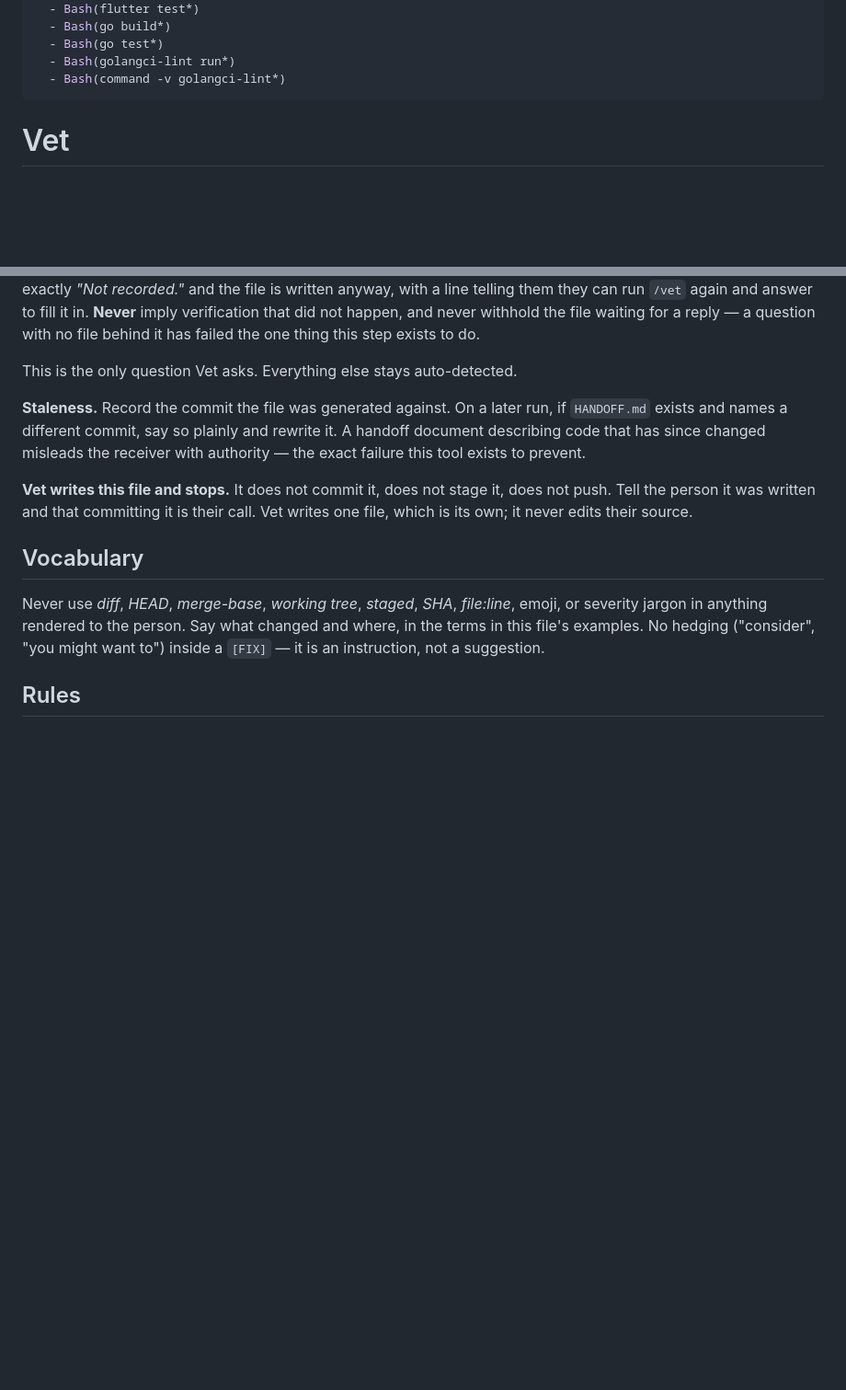
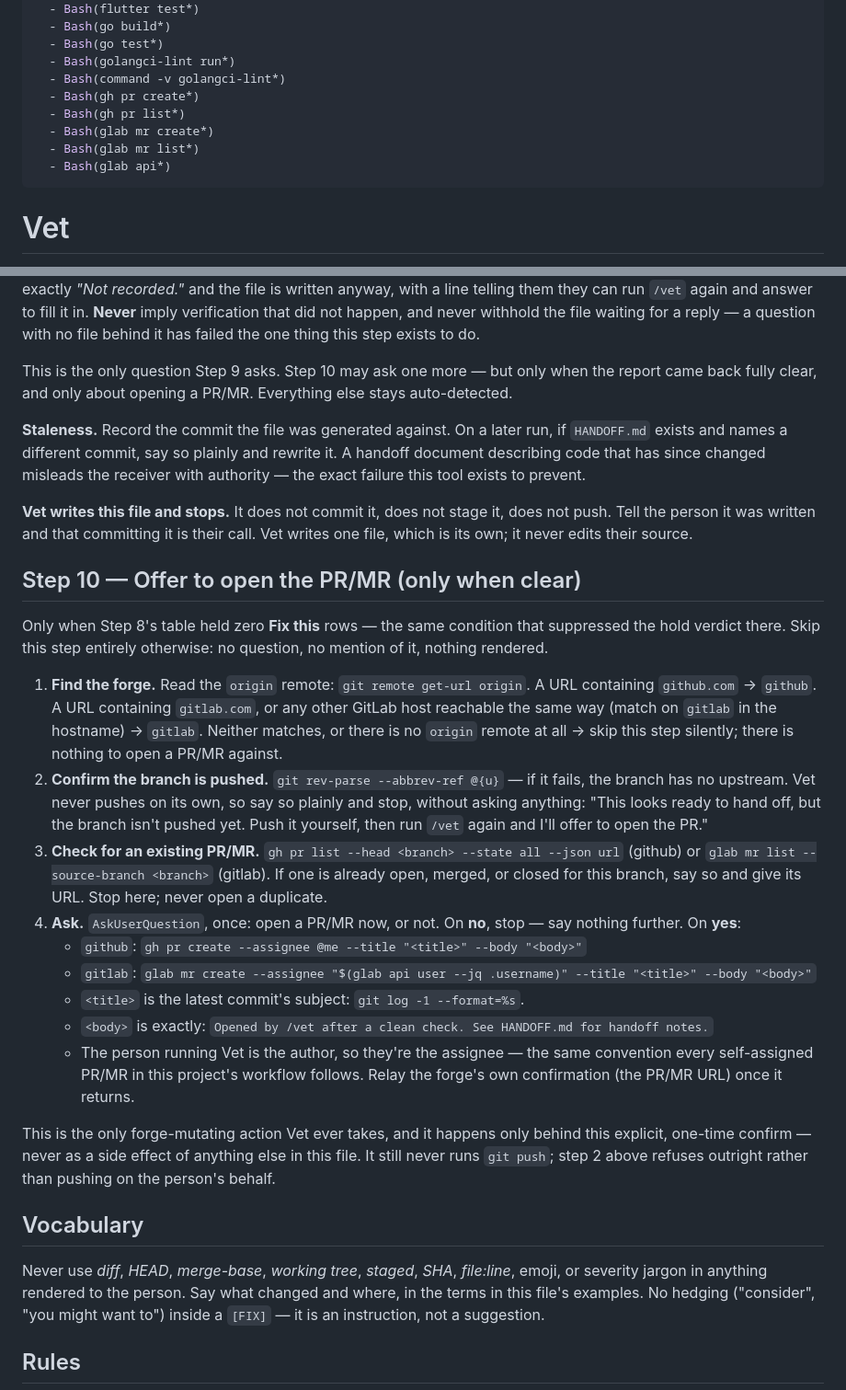
Before and after one commit to LarryHsiao/vet, a Markdown page: skills/vet/SKILL.md, 2 parts joined by grey strips. Shown at 92% size. GitHub-like rendering; blank space fills up the shorter version.

Commit message:
vet: offer to open a PR/MR when the report is fully clear

```diff
--- a/skills/vet/SKILL.md
+++ b/skills/vet/SKILL.md
@@ -26,6 +26,11 @@ allowed-tools:
   - Bash(go test*)
   - Bash(golangci-lint run*)
   - Bash(command -v golangci-lint*)
+  - Bash(gh pr create*)
+  - Bash(gh pr list*)
+  - Bash(glab mr create*)
+  - Bash(glab mr list*)
+  - Bash(glab api*)
 ---
 
 # Vet
@@ -600,7 +605,9 @@ again and answer to fill it in. **Never** imply verification that did not
 happen, and never withhold the file waiting for a reply — a question with no
 file behind it has failed the one thing this step exists to do.
 
-This is the only question Vet asks. Everything else stays auto-detected.
+This is the only question Step 9 asks. Step 10 may ask one more — but only
+when the report came back fully clear, and only about opening a PR/MR.
+Everything else stays auto-detected.
 
 **Staleness.** Record the commit the file was generated against. On a later
 run, if `HANDOFF.md` exists and names a different commit, say so plainly and
@@ -610,6 +617,44 @@ the receiver with authority — the exact failure this tool exists to prevent.
 **Vet writes this file and stops.** It does not commit it, does not stage it,
 does not push. Tell the person it was written and that committing it is their
 call. Vet writes one file, which is its own; it never edits their source.
+
+## Step 10 — Offer to open the PR/MR (only when clear)
+
+Only when Step 8's table held zero **Fix this** rows — the same condition
+that suppressed the hold verdict there. Skip this step entirely otherwise:
+no question, no mention of it, nothing rendered.
+
+1. **Find the forge.** Read the `origin` remote: `git remote get-url origin`.
+   A URL containing `github.com` → `github`. A URL containing `gitlab.com`, or
+   any other GitLab host reachable the same way (match on `gitlab` in the
+   hostname) → `gitlab`. Neither matches, or there is no `origin` remote at
+   all → skip this step silently; there is nothing to open a PR/MR against.
+2. **Confirm the branch is pushed.** `git rev-parse --abbrev-ref @{u}` — if it
+   fails, the branch has no upstream. Vet never pushes on its own, so say so
+   plainly and stop, without asking anything: "This looks ready to hand off,
+   but the branch isn't pushed yet. Push it yourself, then run `/vet` again
+   and I'll offer to open the PR."
+3. **Check for an existing PR/MR.** `gh pr list --head <branch> --state all
+   --json url` (github) or `glab mr list --source-branch <branch>` (gitlab).
+   If one is already open, merged, or closed for this branch, say so and give
+   its URL. Stop here; never open a duplicate.
+4. **Ask.** `AskUserQuestion`, once: open a PR/MR now, or not. On **no**, stop
+   — say nothing further. On **yes**:
+   - `github`: `gh pr create --assignee @me --title "<title>" --body
+     "<body>"`
+   - `gitlab`: `glab mr create --assignee "$(glab api user --jq .username)"
+     --title "<title>" --body "<body>"`
+   - `<title>` is the latest commit's subject: `git log -1 --format=%s`.
+   - `<body>` is exactly: `Opened by /vet after a clean check. See HANDOFF.md
+     for handoff notes.`
+   - The person running Vet is the author, so they're the assignee — the same
+     convention every self-assigned PR/MR in this project's workflow follows.
+   Relay the forge's own confirmation (the PR/MR URL) once it returns.
+
+This is the only forge-mutating action Vet ever takes, and it happens only
+behind this explicit, one-time confirm — never as a side effect of anything
+else in this file. It still never runs `git push`; step 2 above refuses
+outright rather than pushing on the person's behalf.
 
 ## Vocabulary
 
```
